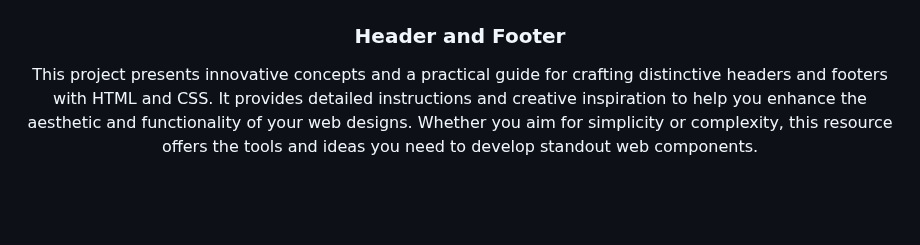
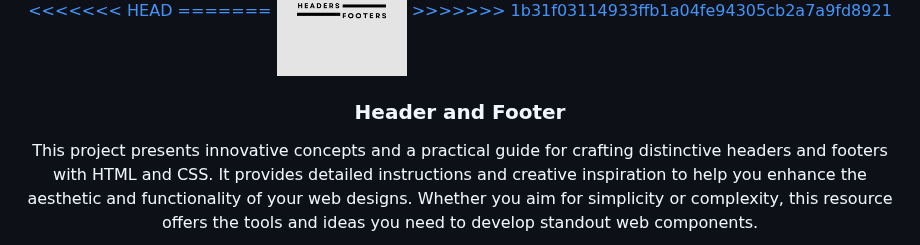
Before and after one commit to neilll24/WD---Seatwork-3, a Markdown page: README.md, the part around the change. Drawn GitHub-style; blank space fills up the shorter version.

Commit message:
readme logo

```diff
--- a/README.md
+++ b/README.md
@@ -6,7 +6,10 @@
 <div align="center">
   <a href="https://github.com/neilll24/">
   <!-- TODO: If you want to add logo or banner you can add it here -->
+<<<<<<< HEAD
+=======
     <img src="./assets/img/readmlogo.png" alt="Nyebe" width="130" height="100">
+>>>>>>> 1b31f03114933ffb1a04fe94305cb2a7a9fd8921
   </a>
 <!-- TODO: Change Title to the name of the title of your Project -->
   <h3 align="center">Header and Footer</h3>
```
